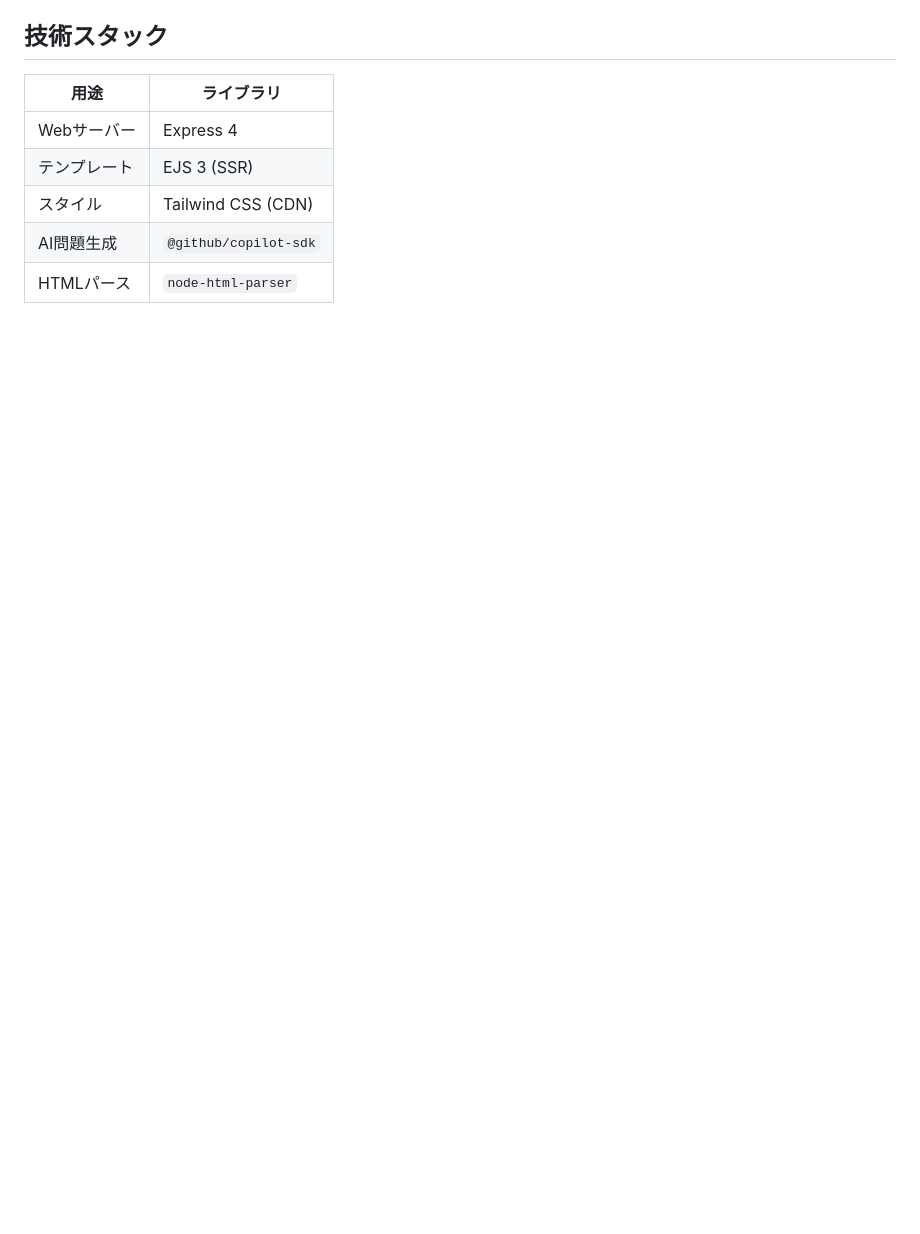
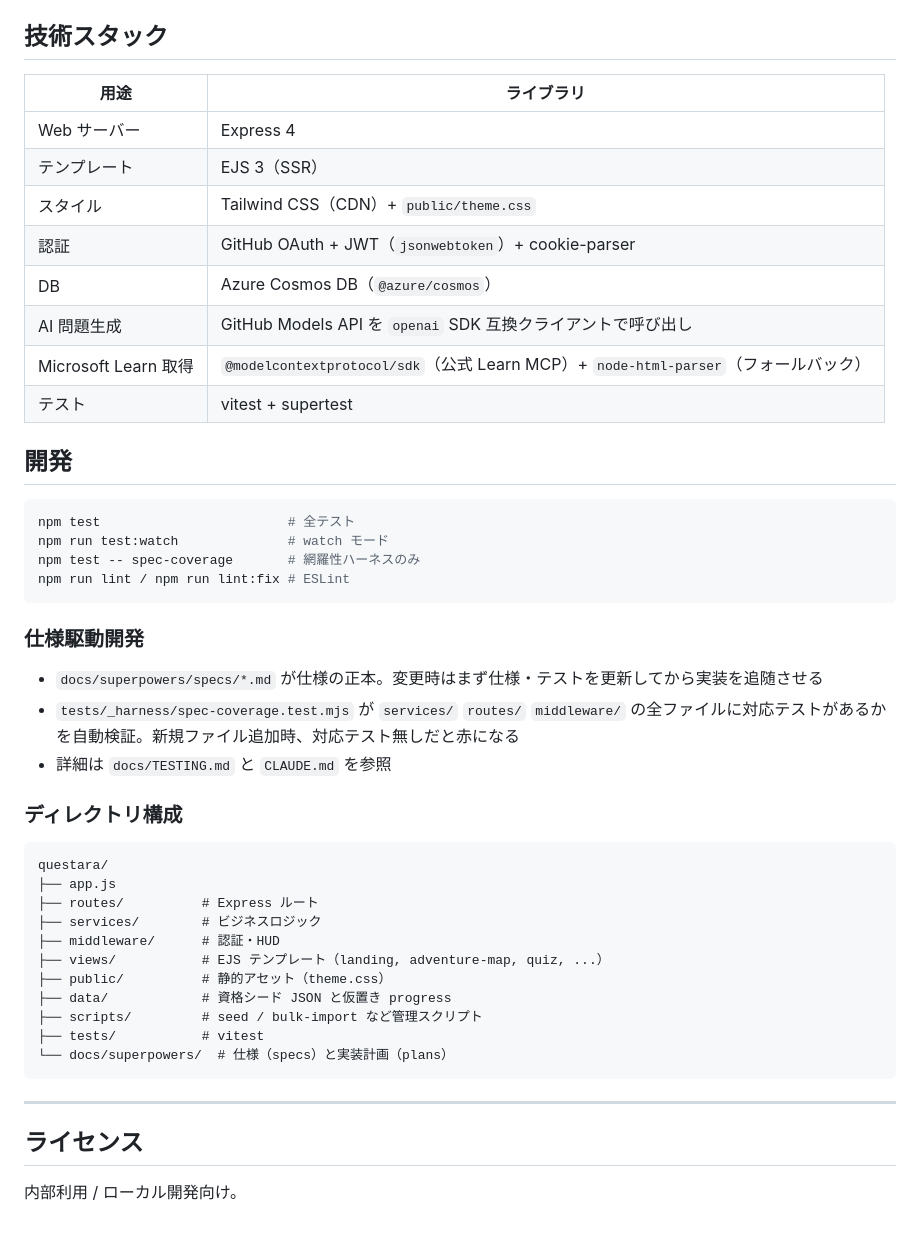
Before and after one commit to nomhiro/questara, a Markdown page: README.md, the part around one of its changes. Rendered like a GitHub page; blank space fills up the shorter version.

````diff
--- a/README.md
+++ b/README.md
@@ -101,8 +124,48 @@ data/
 
 | 用途 | ライブラリ |
 |---|---|
-| Webサーバー | Express 4 |
-| テンプレート | EJS 3 (SSR) |
-| スタイル | Tailwind CSS (CDN) |
-| AI問題生成 | `@github/copilot-sdk` |
-| HTMLパース | `node-html-parser` |
+| Web サーバー | Express 4 |
+| テンプレート | EJS 3（SSR） |
+| スタイル | Tailwind CSS（CDN）+ `public/theme.css` |
+| 認証 | GitHub OAuth + JWT（`jsonwebtoken`）+ cookie-parser |
+| DB | Azure Cosmos DB（`@azure/cosmos`） |
+| AI 問題生成 | GitHub Models API を `openai` SDK 互換クライアントで呼び出し |
+| Microsoft Learn 取得 | `@modelcontextprotocol/sdk`（公式 Learn MCP）+ `node-html-parser`（フォールバック） |
+| テスト | vitest + supertest |
+
+## 開発
+
+```bash
+npm test                        # 全テスト
+npm run test:watch              # watch モード
+npm test -- spec-coverage       # 網羅性ハーネスのみ
+npm run lint / npm run lint:fix # ESLint
+```
+
+### 仕様駆動開発
+
+- `docs/superpowers/specs/*.md` が仕様の正本。変更時はまず仕様・テストを更新してから実装を追随させる
+- `tests/_harness/spec-coverage.test.mjs` が `services/` `routes/` `middleware/` の全ファイルに対応テストがあるかを自動検証。新規ファイル追加時、対応テスト無しだと赤になる
+- 詳細は `docs/TESTING.md` と `CLAUDE.md` を参照
+
+### ディレクトリ構成
+
+```
+questara/
+├── app.js
+├── routes/          # Express ルート
+├── services/        # ビジネスロジック
+├── middleware/      # 認証・HUD
+├── views/           # EJS テンプレート（landing, adventure-map, quiz, ...）
+├── public/          # 静的アセット（theme.css）
+├── data/            # 資格シード JSON と仮置き progress
+├── scripts/         # seed / bulk-import など管理スクリプト
+├── tests/           # vitest
+└── docs/superpowers/  # 仕様（specs）と実装計画（plans）
+```
+
+---
+
+## ライセンス
+
+内部利用 / ローカル開発向け。
````
Also changed, not shown: other parts of README.md (+74 -51 lines).
